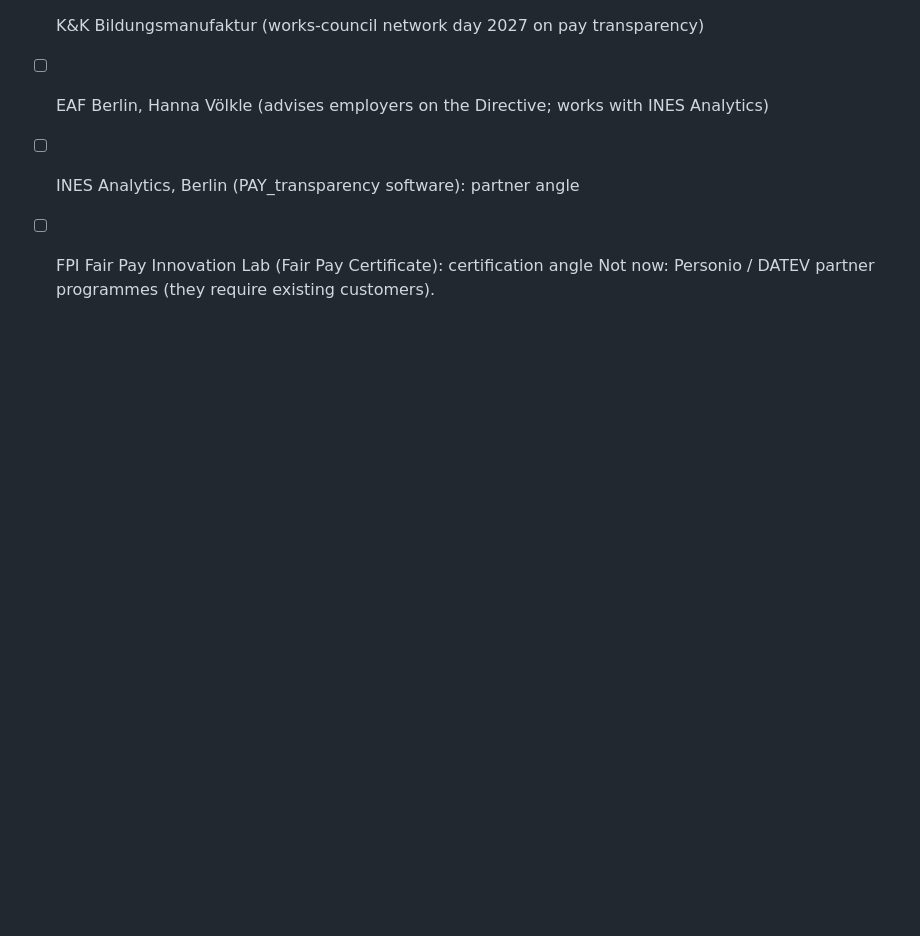
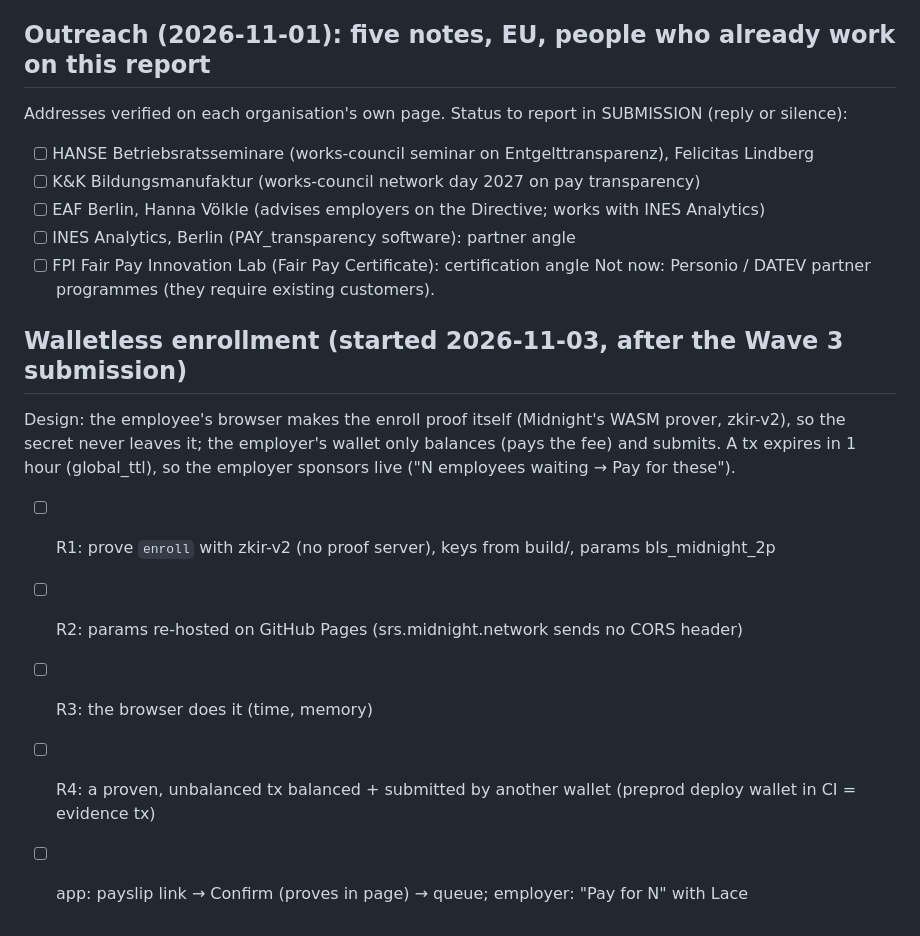
Before and after one commit to AustinChris1/Equilux, a Markdown page: WAVE3.md, the part around the change. Rendered like a GitHub page; blank space fills up the shorter version.

Commit message:
Plan: walletless enrollment

```diff
--- a/WAVE3.md
+++ b/WAVE3.md
@@ -83,3 +83,13 @@ Addresses verified on each organisation's own page. Status to report in SUBMISSI
 - [ ] INES Analytics, Berlin (PAY_transparency software): partner angle
 - [ ] FPI Fair Pay Innovation Lab (Fair Pay Certificate): certification angle
 Not now: Personio / DATEV partner programmes (they require existing customers).
+
+## Walletless enrollment (started 2026-11-03, after the Wave 3 submission)
+Design: the employee's browser makes the enroll proof itself (Midnight's WASM prover, zkir-v2), so the
+secret never leaves it; the employer's wallet only balances (pays the fee) and submits. A tx expires in
+1 hour (global_ttl), so the employer sponsors live ("N employees waiting → Pay for these").
+- [ ] R1: prove `enroll` with zkir-v2 (no proof server), keys from build/, params bls_midnight_2p<k>
+- [ ] R2: params re-hosted on GitHub Pages (srs.midnight.network sends no CORS header)
+- [ ] R3: the browser does it (time, memory)
+- [ ] R4: a proven, unbalanced tx balanced + submitted by another wallet (preprod deploy wallet in CI = evidence tx)
+- [ ] app: payslip link → Confirm (proves in page) → queue; employer: "Pay for N" with Lace
```
